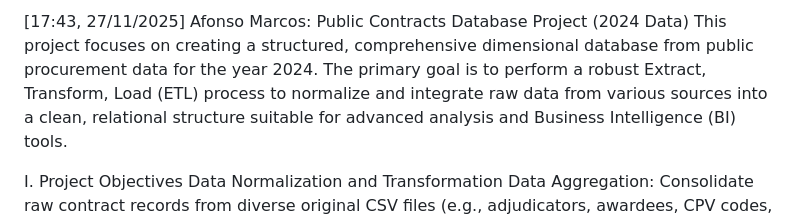
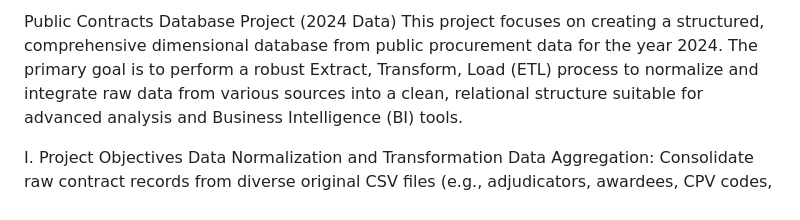
Before and after one commit to amarcos20/DB_ContratosPublicos2024, a Markdown page: README.md, the part around the change. GitHub-like rendering.

```diff
--- a/README.md
+++ b/README.md
@@ -1,4 +1,4 @@
-[17:43, 27/11/2025] Afonso Marcos: Public Contracts Database Project (2024 Data)
+Public Contracts Database Project (2024 Data)
 This project focuses on creating a structured, comprehensive dimensional database from public procurement data for the year 2024. The primary goal is to perform a robust Extract, Transform, Load (ETL) process to normalize and integrate raw data from various sources into a clean, relational structure suitable for advanced analysis and Business Intelligence (BI) tools.
 
 I. Project Objectives
```
